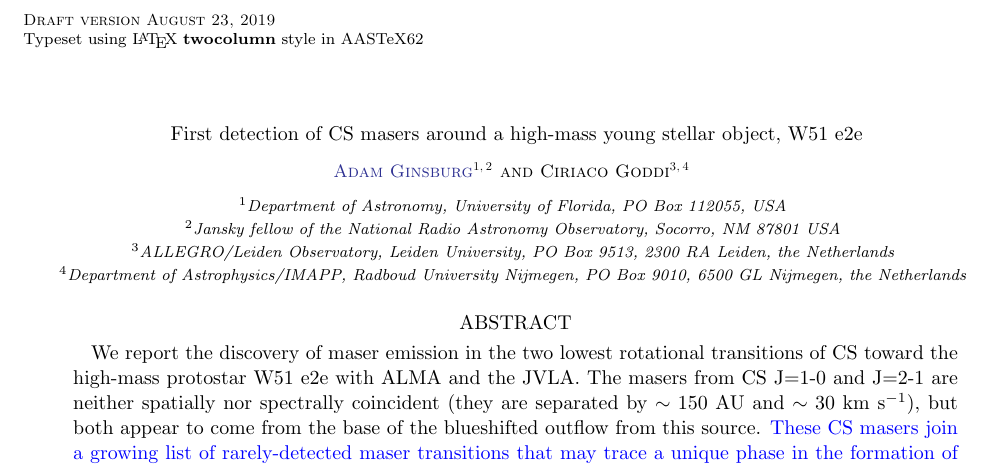
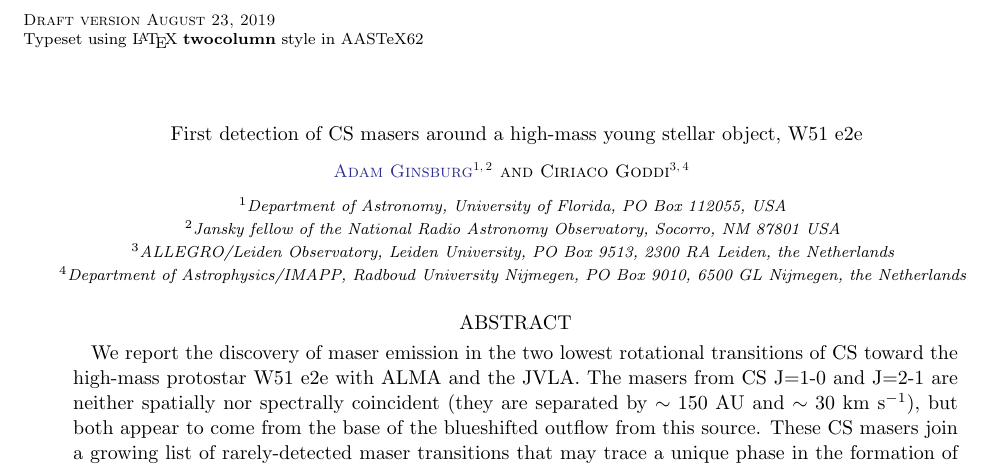
Before and after one commit to keflavich/w51csmasers, a LaTeX paper (cs_maser.tex): part of page 1 of 6, cut so that both start at the same text. Compiled offline with pdfLaTeX.

Commit message:
minor tweaks

```diff
--- a/cs_maser.tex
+++ b/cs_maser.tex
@@ -25,9 +25,8 @@ JVLA.
 The masers from CS J=1-0 and J=2-1 are neither spatially nor spectrally
 coincident (they are separated by $\sim150$ AU and $\sim30$ \kms), but both
 appear to come from the base of the blueshifted outflow from this source.
-{\color{blue} These CS masers join a growing list of rarely-detected
-maser  transitions  that  may  trace  a  unique  phase  in
-the  formation  of  high-mass  protostars. }
+These CS masers join a growing list of rarely-detected maser transitions that
+may trace a unique phase in the formation of high-mass protostars.
 \end{abstract}
 
 \section{Introduction}
```
Also changed, not shown: cs_maser.tex (7 more changed lines).
